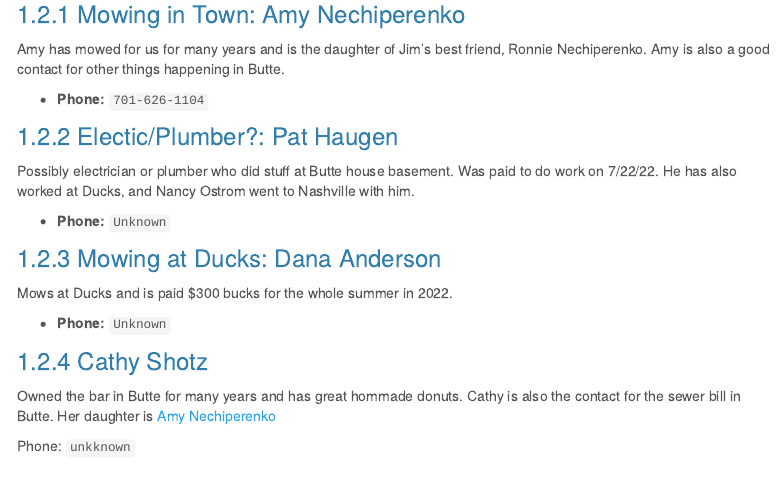
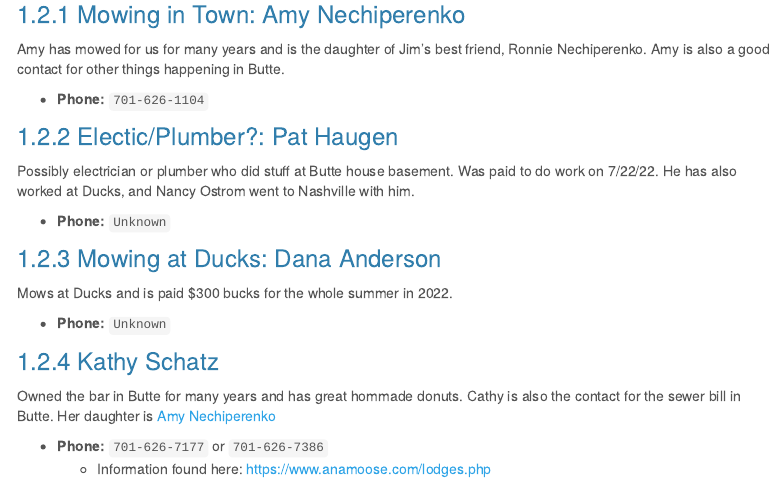
Before and after one commit to bmswnson/Butte, an R Markdown document (contacts.Rmd): the page in a window 1100 px wide, from 240 px down. Rendered offline with R 4.5, knitr and Pandoc, with nearby package versions; drawn as R Markdown's standard HTML page in place of the format the file asks for; a font, style sheet, LaTeX package, included part or bibliography that could not be used is replaced or left out; menus at the side of the page are left out.

Commit message:
Update contacts.Rmd

```diff
--- a/contacts.Rmd
+++ b/contacts.Rmd
@@ -54,10 +54,11 @@ Mows at Ducks and is paid $300 bucks for the whole summer in 2022.
 
 * **Phone:** `Unknown`
 
-### Cathy Shotz
+### Kathy Schatz
 
 Owned the bar in Butte for many years and has great hommade donuts.
 Cathy is also the contact for the sewer bill in Butte.
 Her daughter is [Amy Nechiperenko](#amyNechiperenko)
 
-Phone: `unkknown`
+* **Phone:** `701-626-7177` or `701-626-7386`
+  * Information found here: https://www.anamoose.com/lodges.php
```
